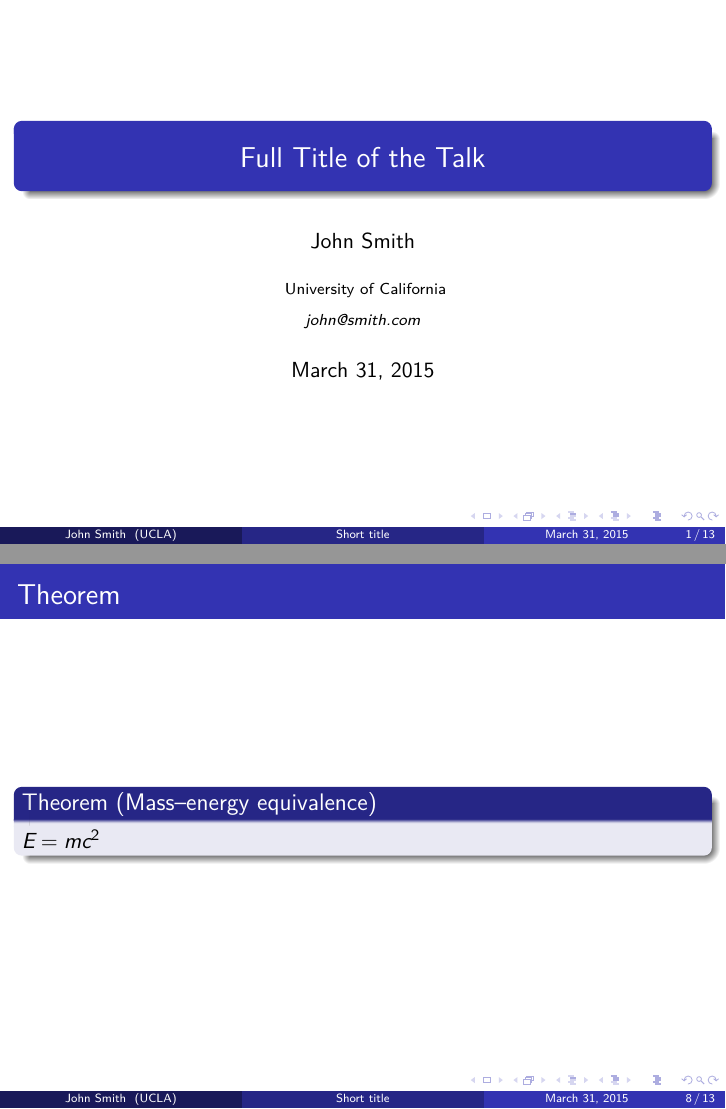
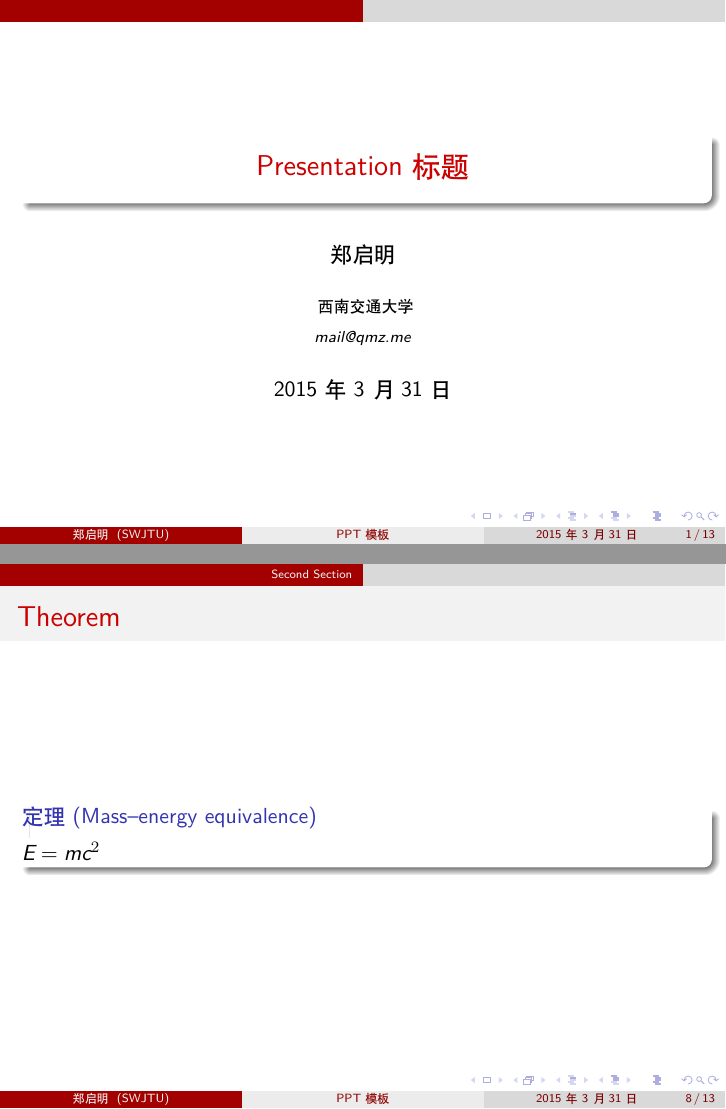
Before and after one commit to AdrianTseng/beamer-seed, LaTeX slides (main.tex): pages 1 and 8 of 13, joined at a grey line. Compiled offline with XeLaTeX; a missing font is replaced by an installed copy or a similar font.

Commit message:
实现了中文支持

```diff
--- a/main.tex
+++ b/main.tex
@@ -30,7 +30,7 @@
 %\usetheme{Berkeley}
 %\usetheme{Berlin}
 %\usetheme{Boadilla}
-%\usetheme{CambridgeUS}
+\usetheme{CambridgeUS}
 %\usetheme{Copenhagen}
 %\usetheme{Darmstadt}
 %\usetheme{Dresden}
@@ -40,7 +40,7 @@
 %\usetheme{Ilmenau}
 %\usetheme{JuanLesPins}
 %\usetheme{Luebeck}
-\usetheme{Madrid}
+%\usetheme{Madrid}
 %\usetheme{Malmoe}
 %\usetheme{Marburg}
 %\usetheme{Montpellier}
@@ -79,19 +80,20 @@
 \usepackage{graphicx} % Allows including images
 \usepackage{booktabs} % Allows the use of \toprule, \midrule and \bottomrule in tables
+
 
 %----------------------------------------------------------------------------------------
 %	TITLE PAGE
 %----------------------------------------------------------------------------------------
 
-\title[Short title]{Full Title of the Talk} % The short title appears at the bottom of every slide, the full title is only on the title page
+\title[PPT 模板]{Presentation 标题} % The short title appears at the bottom of every slide, the full title is only on the title page
 
-\author{John Smith} % Your name
-\institute[UCLA] % Your institution as it will appear on the bottom of every slide, may be shorthand to save space
+\author{郑启明} % Your name
+\institute[SWJTU] % Your institution as it will appear on the bottom of every slide, may be shorthand to save space
 {
-University of California \\ % Your institution for the title page
+西南交通大学 \\ % Your institution for the title page
 \medskip
-\textit{john@smith.com} % Your email address
-}
+\textit{mail@qmz.me} % Your email address
+}\setCJKmainfont{SimSun}
 \date{\today} % Date, can be changed to a custom date
 
 \begin{document}
```
Also changed, not shown: main.tex (1 more changed lines), 2 other files.
